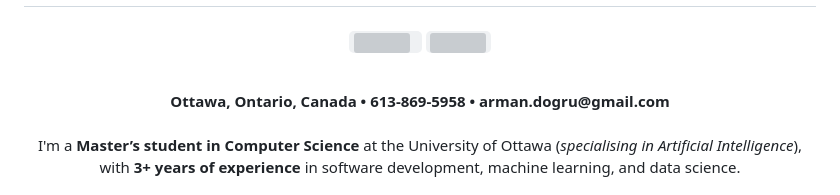
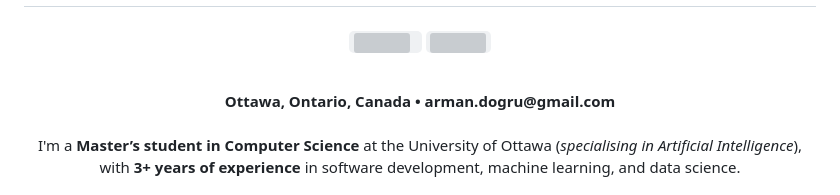
Before and after one commit to arman-dogru/arman-dogru, a Markdown page: README.md, the part around the change. Drawn GitHub-style; grey boxes are pictures that could not be loaded.

```diff
--- a/README.md
+++ b/README.md
@@ -11,7 +11,7 @@
 <br/>
 
 <p align="center">
-  <strong>Ottawa, Ontario, Canada • 613-869-5958 • arman.dogru@gmail.com</strong> <br/>
+  <strong>Ottawa, Ontario, Canada •  arman.dogru@gmail.com</strong> <br/>
   <br/>
   I'm a <strong>Master’s student in Computer Science</strong> at the University of Ottawa (<em>specialising in Artificial Intelligence</em>),
   with <strong>3+ years of experience</strong> in software development, machine learning, and data science.
```
